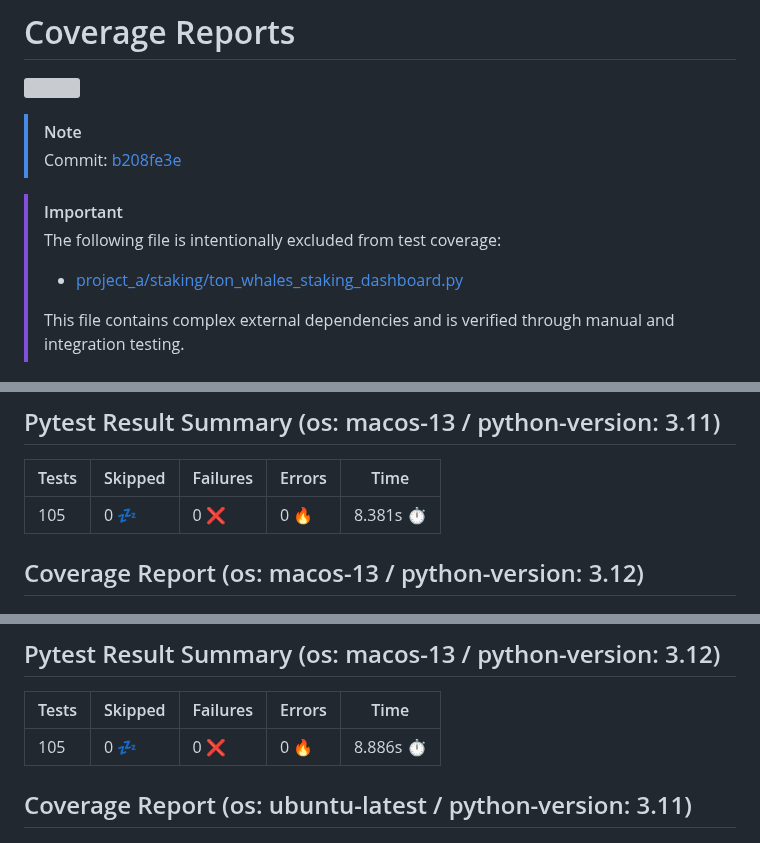
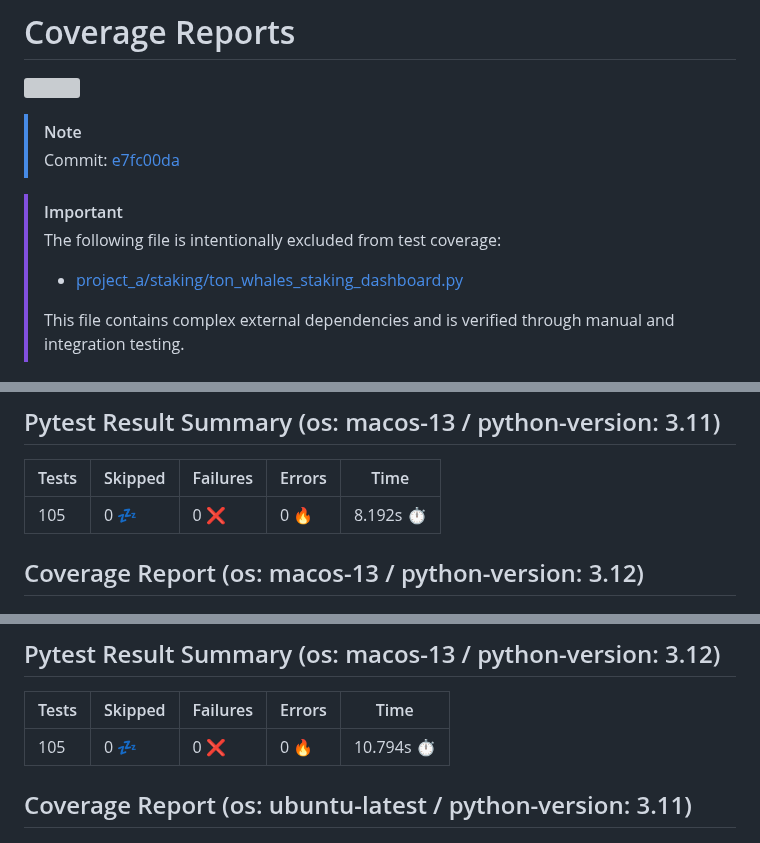
Before and after one commit to 7rikazhexde/trial-test, a Markdown page: README.md, 3 parts joined by grey strips. GitHub-like rendering; grey boxes are pictures that could not be loaded.

```diff
--- a/README.md
+++ b/README.md
@@ -3,7 +3,7 @@
 
 > [!Note]
 >
-> Commit: [b208fe3e](https://github.com/7rikazhexde/trial-test/tree/b208fe3e)
+> Commit: [e7fc00da](https://github.com/7rikazhexde/trial-test/tree/e7fc00da)
 
 > [!Important]
 > The following file is intentionally excluded from test coverage:
@@ -17,7 +17,7 @@
 ## Pytest Result Summary (os: macos-13 / python-version: 3.11)
 | Tests | Skipped | Failures | Errors | Time |
 | ----- | ------- | -------- | -------- | ------------------ |
-| 105 | 0 :zzz: | 0 :x: | 0 :fire: | 8.381s :stopwatch: |
+| 105 | 0 :zzz: | 0 :x: | 0 :fire: | 8.192s :stopwatch: |
 
 
 ## Coverage Report (os: macos-13 / python-version: 3.12)
@@ -26,7 +26,7 @@
 ## Pytest Result Summary (os: macos-13 / python-version: 3.12)
 | Tests | Skipped | Failures | Errors | Time |
 | ----- | ------- | -------- | -------- | ------------------ |
-| 105 | 0 :zzz: | 0 :x: | 0 :fire: | 8.886s :stopwatch: |
+| 105 | 0 :zzz: | 0 :x: | 0 :fire: | 10.794s :stopwatch: |
 
 
 ## Coverage Report (os: ubuntu-latest / python-version: 3.11)
```
Also changed, not shown: other parts of README.md (+11 -11 lines).
